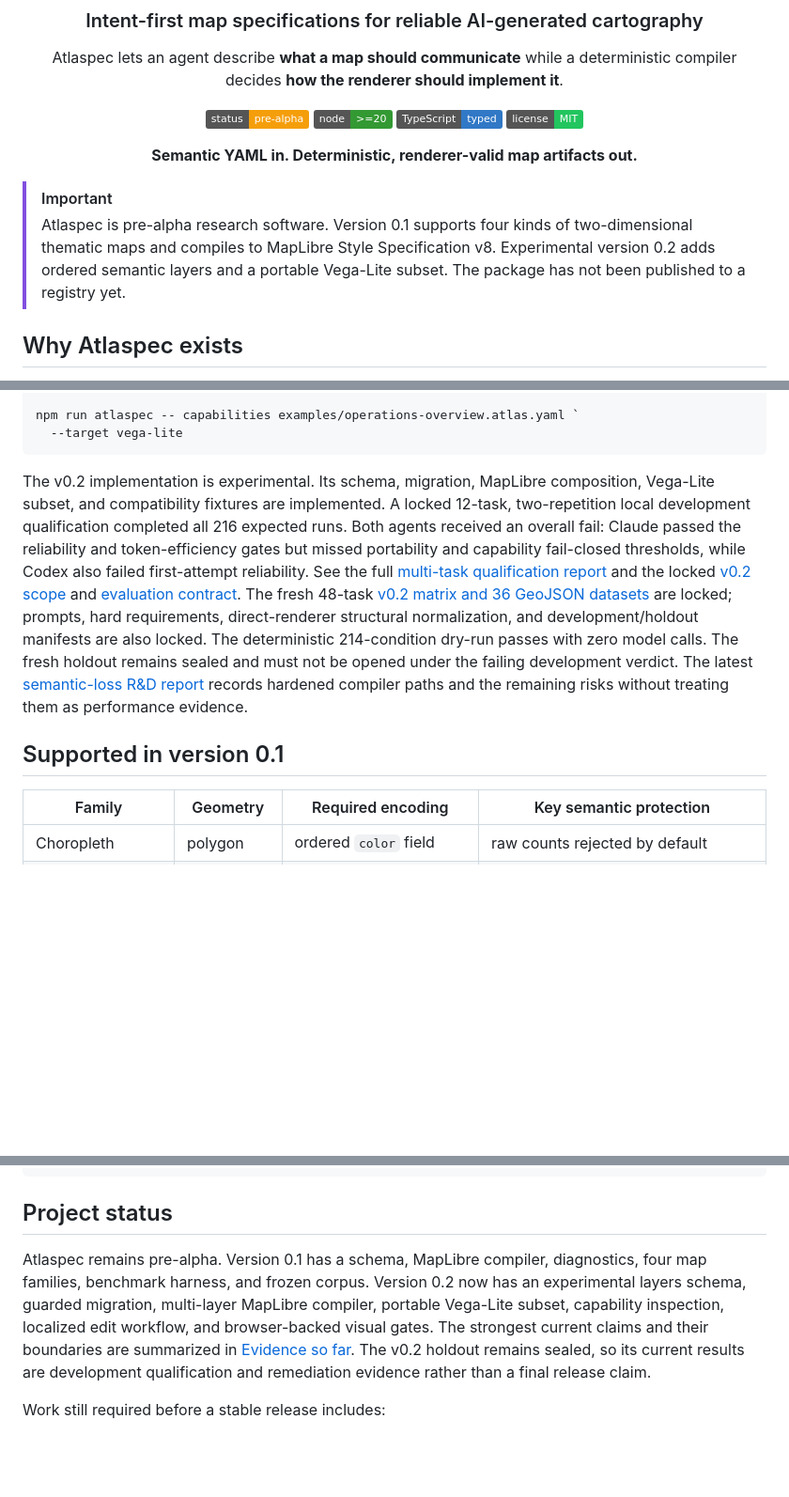
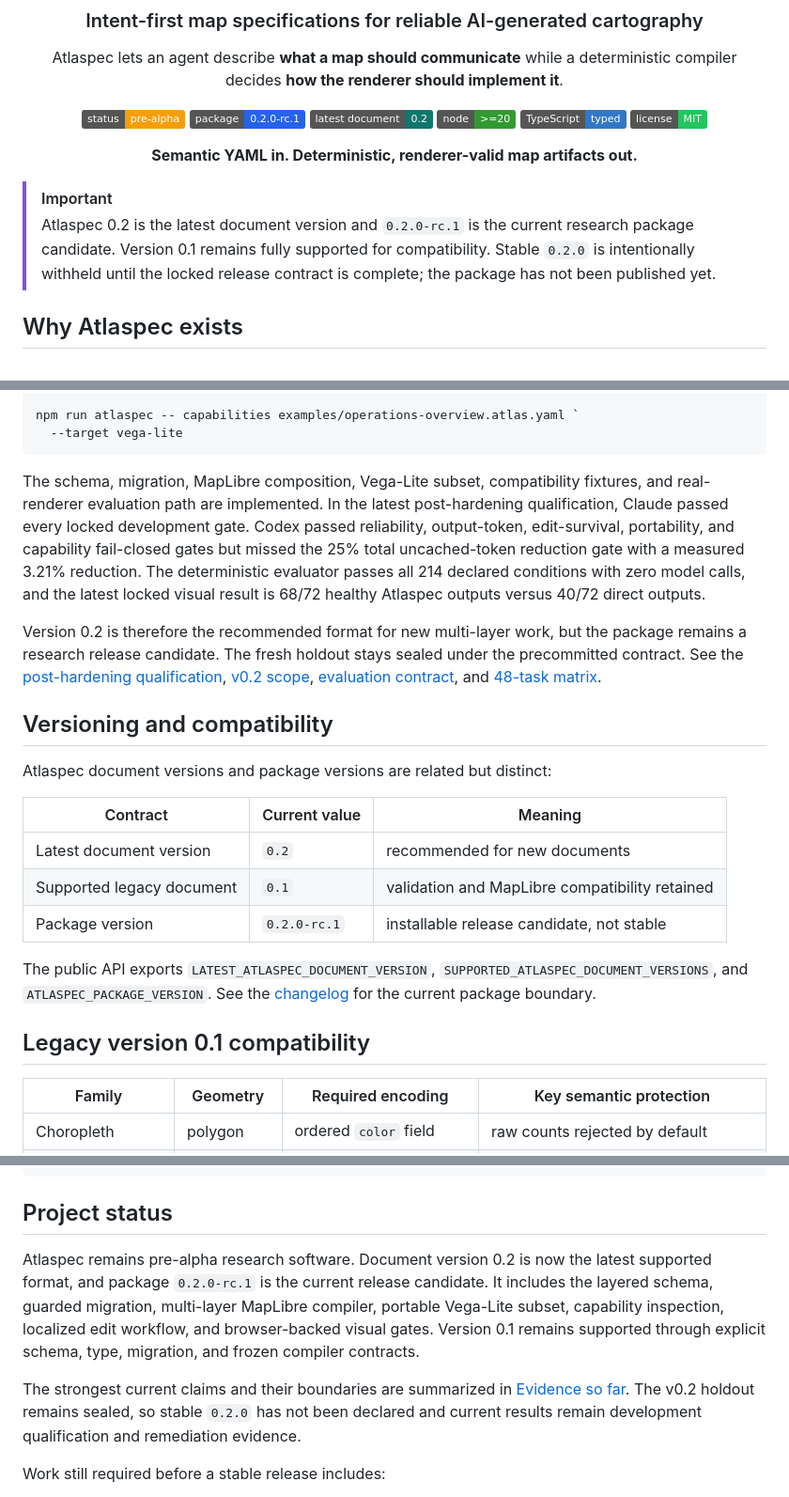
Before and after one commit to tauptlab/atlaspec, a Markdown page: README.md, 3 parts joined by grey strips. Shown at 94% size. Rendered like a GitHub page; badges without logos; blank space fills up the shorter version.

Commit message:
docs(release): designate 0.2 as the latest document version
Update the README, v0.2 corpus guide, and locked scope status so new multi-layer work targets document version 0.2 while version 0.1 remains an explicit compatibility contract.

Present package 0.2.0-rc.1 as a research release candidate, replace stale initial-qualification text with the post-hardening and visual evidence, and keep stable 0.2.0 blocked by the failed Codex total uncached-token gate and sealed holdout without weakening the preregistered release boundary.

````diff
--- a/README.md
+++ b/README.md
@@ -8,6 +8,8 @@ Atlaspec lets an agent describe **what a map should communicate** while a
 deterministic compiler decides **how the renderer should implement it**.
 
 [![Status: pre-alpha](https://img.shields.io/badge/status-pre--alpha-f59e0b)](#project-status)
+[![Package: 0.2.0-rc.1](https://img.shields.io/badge/package-0.2.0--rc.1-2563eb)](CHANGELOG.md)
+[![Latest document: 0.2](https://img.shields.io/badge/latest_document-0.2-0f766e)](#current-document-version-02)
 [![Node.js 20+](https://img.shields.io/badge/node-%3E%3D20-339933?logo=nodedotjs&logoColor=white)](package.json)
 [![TypeScript](https://img.shields.io/badge/TypeScript-typed-3178c6?logo=typescript&logoColor=white)](src)
 [![License: MIT](https://img.shields.io/badge/license-MIT-22c55e)](LICENSE)
@@ -17,10 +19,10 @@ deterministic compiler decides **how the renderer should implement it**.
 </div>
 
 > [!IMPORTANT]
-> Atlaspec is pre-alpha research software. Version 0.1 supports four kinds of
-> two-dimensional thematic maps and compiles to MapLibre Style Specification
-> v8. Experimental version 0.2 adds ordered semantic layers and a portable
-> Vega-Lite subset. The package has not been published to a registry yet.
+> Atlaspec 0.2 is the latest document version and `0.2.0-rc.1` is the current
+> research package candidate. Version 0.1 remains fully supported for
+> compatibility. Stable `0.2.0` is intentionally withheld until the locked
+> release contract is complete; the package has not been published yet.
 
 ## Why Atlaspec exists
 
@@ -310,25 +312,38 @@ npm run atlaspec -- capabilities examples/operations-overview.atlas.yaml `
   --target vega-lite
 ```
 
-The v0.2 implementation is experimental. Its schema, migration, MapLibre
-composition, Vega-Lite subset, and compatibility fixtures are implemented. A
-locked 12-task, two-repetition local development qualification completed all
-216 expected runs. Both agents received an overall fail: Claude passed the
-reliability and token-efficiency gates but missed portability and capability
-fail-closed thresholds, while Codex also failed first-attempt reliability. See
-the full [multi-task qualification report](docs/V02_MULTI_TASK_QUALIFICATION_2026-07-21.md)
-and the locked
-[v0.2 scope](docs/SCOPE_0.2.md) and
-[evaluation contract](docs/BENCHMARK_0.2.md). The fresh 48-task
-[v0.2 matrix and 36 GeoJSON datasets](benchmark/v02/README.md) are locked;
-prompts, hard requirements, direct-renderer structural normalization, and
-development/holdout manifests are also locked. The deterministic 214-condition
-dry-run passes with zero model calls. The fresh holdout remains sealed and must
-not be opened under the failing development verdict. The latest
-[semantic-loss R&D report](docs/RND_0.2_2026-07-20.md) records hardened compiler
-paths and the remaining risks without treating them as performance evidence.
+The schema, migration, MapLibre composition, Vega-Lite subset, compatibility
+fixtures, and real-renderer evaluation path are implemented. In the latest
+post-hardening qualification, Claude passed every locked development gate.
+Codex passed reliability, output-token, edit-survival, portability, and
+capability fail-closed gates but missed the 25% total uncached-token reduction
+gate with a measured 3.21% reduction. The deterministic evaluator passes all
+214 declared conditions with zero model calls, and the latest locked visual
+result is 68/72 healthy Atlaspec outputs versus 40/72 direct outputs.
 
-## Supported in version 0.1
+Version 0.2 is therefore the recommended format for new multi-layer work, but
+the package remains a research release candidate. The fresh holdout stays
+sealed under the precommitted contract. See the
+[post-hardening qualification](docs/V02_POST_HARDENING_QUALIFICATION_2026-07-21.md),
+[v0.2 scope](docs/SCOPE_0.2.md),
+[evaluation contract](docs/BENCHMARK_0.2.md), and
+[48-task matrix](benchmark/v02/README.md).
+
+## Versioning and compatibility
+
+Atlaspec document versions and package versions are related but distinct:
+
+| Contract | Current value | Meaning |
+|---|---|---|
+| Latest document version | `0.2` | recommended for new documents |
+| Supported legacy document | `0.1` | validation and MapLibre compatibility retained |
+| Package version | `0.2.0-rc.1` | installable release candidate, not stable |
+
+The public API exports `LATEST_ATLASPEC_DOCUMENT_VERSION`,
+`SUPPORTED_ATLASPEC_DOCUMENT_VERSIONS`, and `ATLASPEC_PACKAGE_VERSION`.
+See the [changelog](CHANGELOG.md) for the current package boundary.
+
+## Legacy version 0.1 compatibility
 
 | Family | Geometry | Required encoding | Key semantic protection |
 |---|---|---|---|
@@ -511,14 +526,17 @@ docs/                   scope, benchmark contracts, runbooks, and evidence
 
 ## Project status
 
-Atlaspec remains pre-alpha. Version 0.1 has a schema, MapLibre compiler,
-diagnostics, four map families, benchmark harness, and frozen corpus. Version
-0.2 now has an experimental layers schema, guarded migration, multi-layer
+Atlaspec remains pre-alpha research software. Document version 0.2 is now the
+latest supported format, and package `0.2.0-rc.1` is the current release
+candidate. It includes the layered schema, guarded migration, multi-layer
 MapLibre compiler, portable Vega-Lite subset, capability inspection, localized
-edit workflow, and browser-backed visual gates. The strongest current claims
-and their boundaries are summarized in [Evidence so far](#evidence-so-far).
-The v0.2 holdout remains sealed, so its current results are development
-qualification and remediation evidence rather than a final release claim.
+edit workflow, and browser-backed visual gates. Version 0.1 remains supported
+through explicit schema, type, migration, and frozen compiler contracts.
+
+The strongest current claims and their boundaries are summarized in
+[Evidence so far](#evidence-so-far). The v0.2 holdout remains sealed, so stable
+`0.2.0` has not been declared and current results remain development
+qualification and remediation evidence.
 
 Work still required before a stable release includes:
 
````
Also changed, not shown: other parts of README.md (+3 -3 lines), benchmark/v02/README.md (+11 -0 lines), docs/SCOPE_0.2.md (+7 -0 lines).
